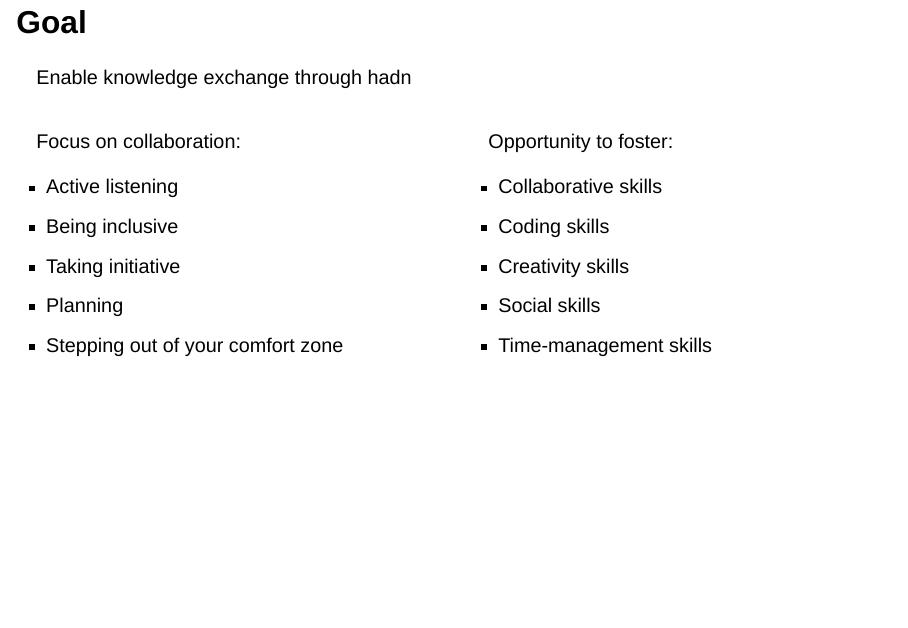
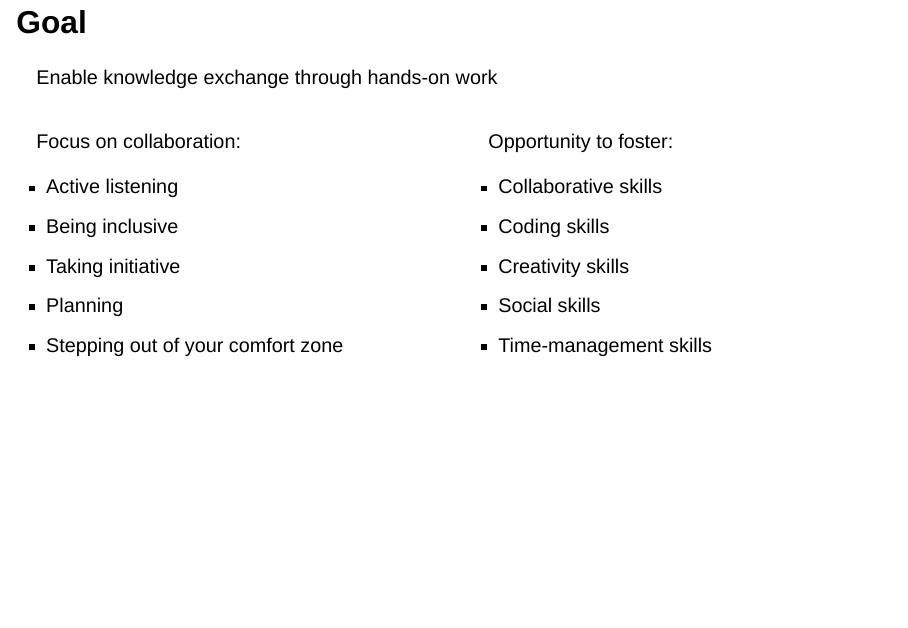
Before and after one commit to neuroinformatics-unit/slides-osw25-intro, a Quarto document (index.qmd): page 17 of 21. Rendered offline with R 4.5, knitr and Pandoc in place of Quarto, with nearby package versions; drawn as Slidy slides in place of the format the file asks for.

Commit message:
try to make sense of our goal :)

```diff
--- a/index.qmd
+++ b/index.qmd
@@ -149,7 +149,7 @@ Feel free to self-organise using the "Social" topic on Zulip!
 
 ## Goal
 
-Enable knowledge exchange through hadn
+Enable knowledge exchange through hands-on work
 
 :::: {.columns}
 ::: {.column}
```
